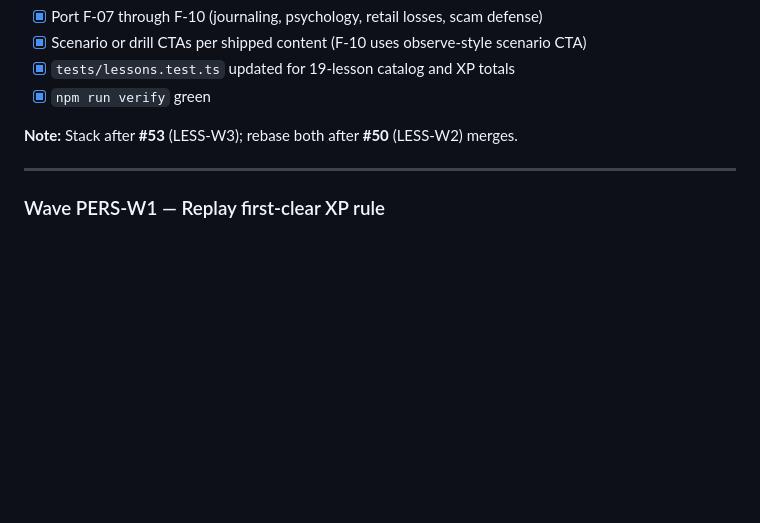
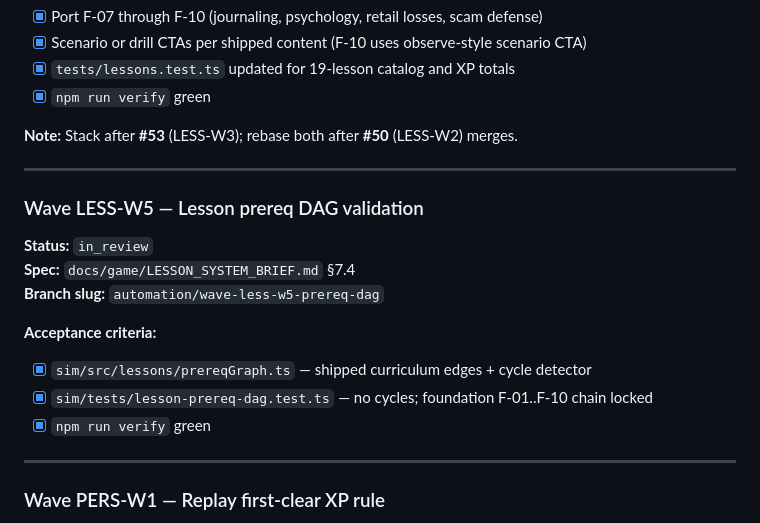
Before and after one commit to subtiliorars-sys/TradeGame, a Markdown page: WAVES.md, the part around the change. GitHub-like rendering; blank space fills up the shorter version.

Commit message:
test(sim): LESS-W5 lesson prereq DAG validation
Co-authored-by: Cursor <cursoragent@cursor.com>

```diff
--- a/WAVES.md
+++ b/WAVES.md
@@ -158,6 +158,19 @@ Classifier exists (`sim/src/drills/blowupClassifier.ts`); wire UI + catalog + de
 
 ---
 
+### Wave LESS-W5 — Lesson prereq DAG validation
+
+**Status:** `in_review`
+**Spec:** `docs/game/LESSON_SYSTEM_BRIEF.md` §7.4
+**Branch slug:** `automation/wave-less-w5-prereq-dag`
+
+**Acceptance criteria:**
+- [x] `sim/src/lessons/prereqGraph.ts` — shipped curriculum edges + cycle detector
+- [x] `sim/tests/lesson-prereq-dag.test.ts` — no cycles; foundation F-01..F-10 chain locked
+- [x] `npm run verify` green
+
+---
+
 ### Wave PERS-W1 — Replay first-clear XP rule
 
 **Status:** `done`
```
